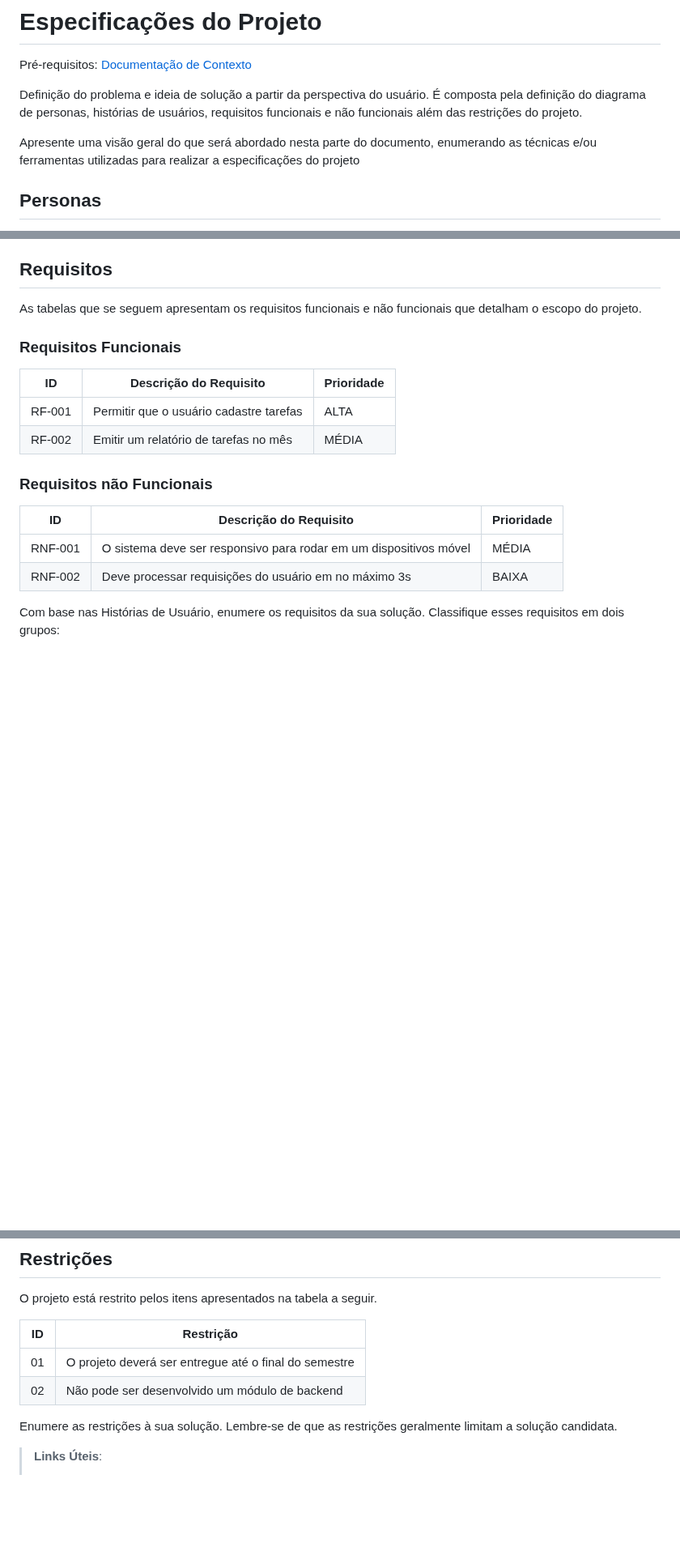
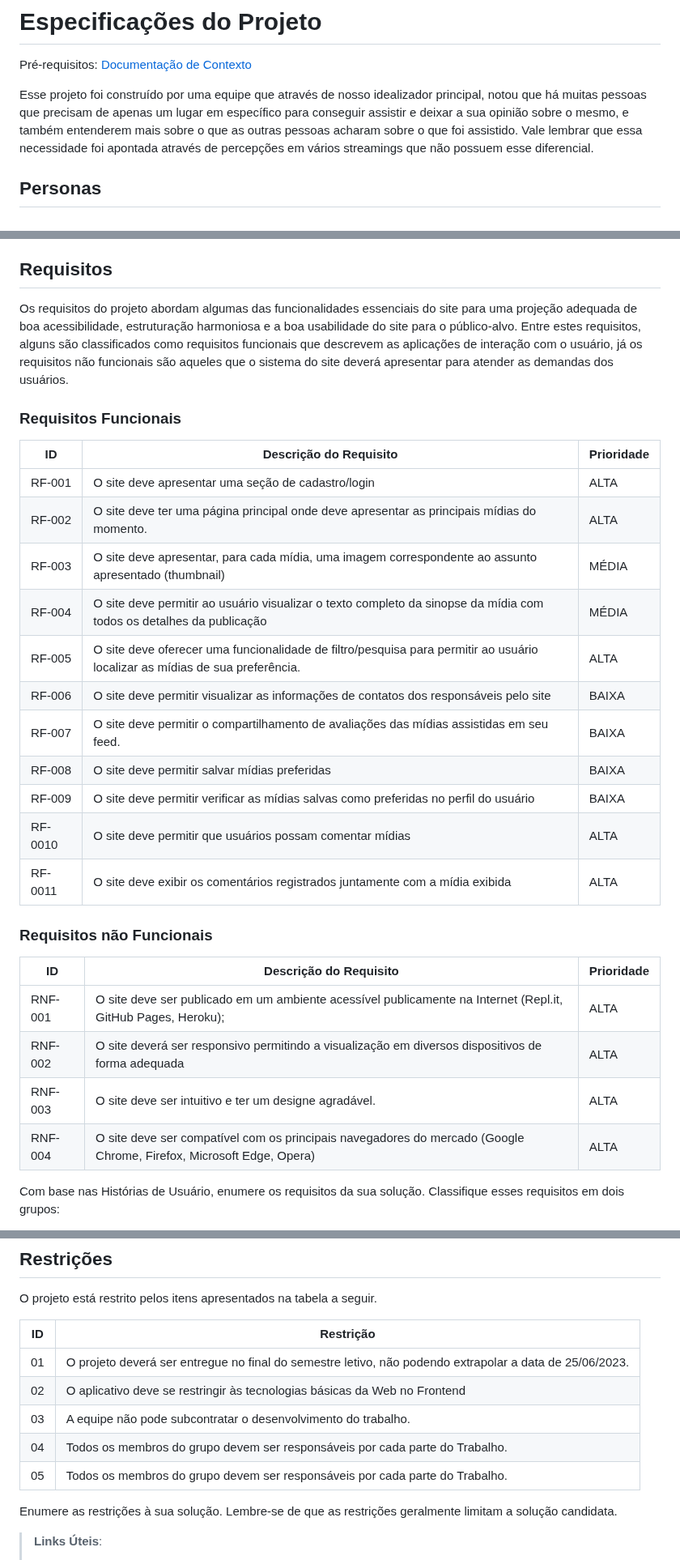
Before and after one commit to ICEI-PUC-Minas-PMV-ADS/pmv-ads-2023-1-e1-proj-web-t11-pmv-ads-2023-1-e1-proj-web-t11-01, a Markdown page: docs/02-Especificação do Projeto.md, 3 parts joined by grey strips. Shown at 81% size. GitHub-like rendering; blank space fills up the shorter version.

```diff
--- a/docs/02-Especificação do Projeto.md
+++ b/docs/02-Especificação do Projeto.md
@@ -2,9 +2,7 @@
 
 <span style="color:red">Pré-requisitos: <a href="1-Documentação de Contexto.md"> Documentação de Contexto</a></span>
 
-Definição do problema e ideia de solução a partir da perspectiva do usuário. É composta pela definição do  diagrama de personas, histórias de usuários, requisitos funcionais e não funcionais além das restrições do projeto.
-
-Apresente uma visão geral do que será abordado nesta parte do documento, enumerando as técnicas e/ou ferramentas utilizadas para realizar a especificações do projeto
+Esse projeto foi construído por uma equipe que através de nosso idealizador principal, notou que há muitas pessoas que precisam de apenas um lugar em específico para conseguir assistir e deixar a sua opinião sobre o mesmo, e também entenderem mais sobre o que as outras pessoas acharam sobre o que foi assistido. Vale lembrar que essa necessidade foi apontada através de percepções em vários streamings que não possuem esse diferencial.
 
 ## Personas
 
@@ -42,22 +40,33 @@ Apresente aqui as histórias de usuário que são relevantes para o projeto de s
 
 ## Requisitos
 
-As tabelas que se seguem apresentam os requisitos funcionais e não funcionais que detalham o escopo do projeto.
+Os requisitos do projeto abordam algumas das funcionalidades essenciais do site para uma projeção adequada de boa acessibilidade, estruturação harmoniosa e a boa usabilidade do site para o público-alvo. Entre estes requisitos, alguns são classificados como requisitos funcionais que descrevem as aplicações de interação com o usuário, já os requisitos não funcionais são aqueles que o sistema do site deverá apresentar para atender as demandas dos usuários.
 
 ### Requisitos Funcionais
 
 |ID    | Descrição do Requisito  | Prioridade |
 |------|-----------------------------------------|----|
-|RF-001| Permitir que o usuário cadastre tarefas | ALTA |
-|RF-002| Emitir um relatório de tarefas no mês   | MÉDIA |
+|RF-001| O site deve apresentar uma seção de cadastro/login  | ALTA |
+|RF-002| O site deve ter uma página principal onde deve apresentar as principais mídias do momento.    | ALTA |
+|RF-003| O site deve apresentar, para cada mídia, uma imagem correspondente ao assunto apresentado (thumbnail)  | MÉDIA |
+|RF-004| O site deve permitir ao usuário visualizar o texto completo da sinopse da mídia com todos os detalhes da publicação    | MÉDIA |
+|RF-005| O site deve oferecer uma funcionalidade de filtro/pesquisa para permitir ao usuário localizar as mídias de sua preferência. | ALTA |
+|RF-006| O site deve permitir visualizar as informações de contatos dos responsáveis pelo site    | BAIXA |
+|RF-007| O site deve permitir o compartilhamento de avaliações das mídias assistidas em seu feed. | BAIXA |
+|RF-008| O site deve permitir salvar mídias preferidas    | BAIXA |
+|RF-009| O site deve permitir verificar as mídias salvas como preferidas no perfil do usuário  | BAIXA |
+|RF-0010| O site deve permitir que usuários possam comentar mídias    | ALTA |
+|RF-0011| O site deve exibir os comentários registrados juntamente com a mídia exibida  | ALTA |
 
 
 ### Requisitos não Funcionais
 
 |ID     | Descrição do Requisito  |Prioridade |
 |-------|-------------------------|----|
-|RNF-001| O sistema deve ser responsivo para rodar em um dispositivos móvel | MÉDIA |
-|RNF-002| Deve processar requisições do usuário em no máximo 3s |  BAIXA |
+|RNF-001| O site deve ser publicado em um ambiente acessível publicamente na Internet (Repl.it, GitHub Pages, Heroku); | ALTA |
+|RNF-002| O site deverá ser responsivo permitindo a visualização em diversos dispositivos de forma adequada  |  ALTA |
+|RNF-003| O site deve ser intuitivo e ter um designe agradável.  |  ALTA |
+|RNF-004|O site deve ser compatível com os principais navegadores do mercado (Google Chrome, Firefox, Microsoft Edge, Opera)  |  ALTA |
 
 Com base nas Histórias de Usuário, enumere os requisitos da sua solução. Classifique esses requisitos em dois grupos:
 
@@ -80,9 +89,11 @@ O projeto está restrito pelos itens apresentados na tabela a seguir.
 
 |ID| Restrição                                             |
 |--|-------------------------------------------------------|
-|01| O projeto deverá ser entregue até o final do semestre |
-|02| Não pode ser desenvolvido um módulo de backend        |
-
+|01| O projeto deverá ser entregue no final do semestre letivo, não podendo extrapolar a data de 25/06/2023.|
+|02| O aplicativo deve se restringir às tecnologias básicas da Web no Frontend |
+|03| A equipe não pode subcontratar o desenvolvimento do trabalho.|
+|04| Todos os membros do grupo devem ser responsáveis por cada parte do Trabalho.|
+|05| Todos os membros do grupo devem ser responsáveis por cada parte do Trabalho.|
 
 Enumere as restrições à sua solução. Lembre-se de que as restrições geralmente limitam a solução candidata.
 
```
